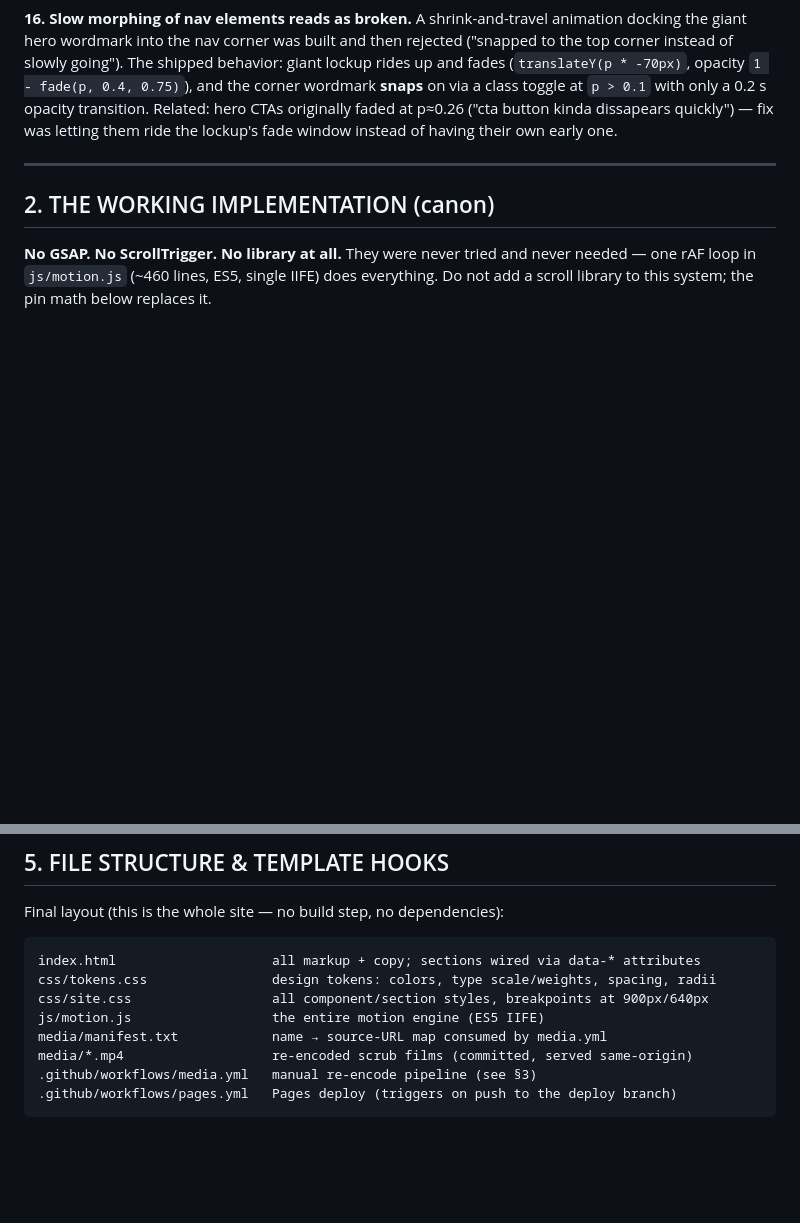
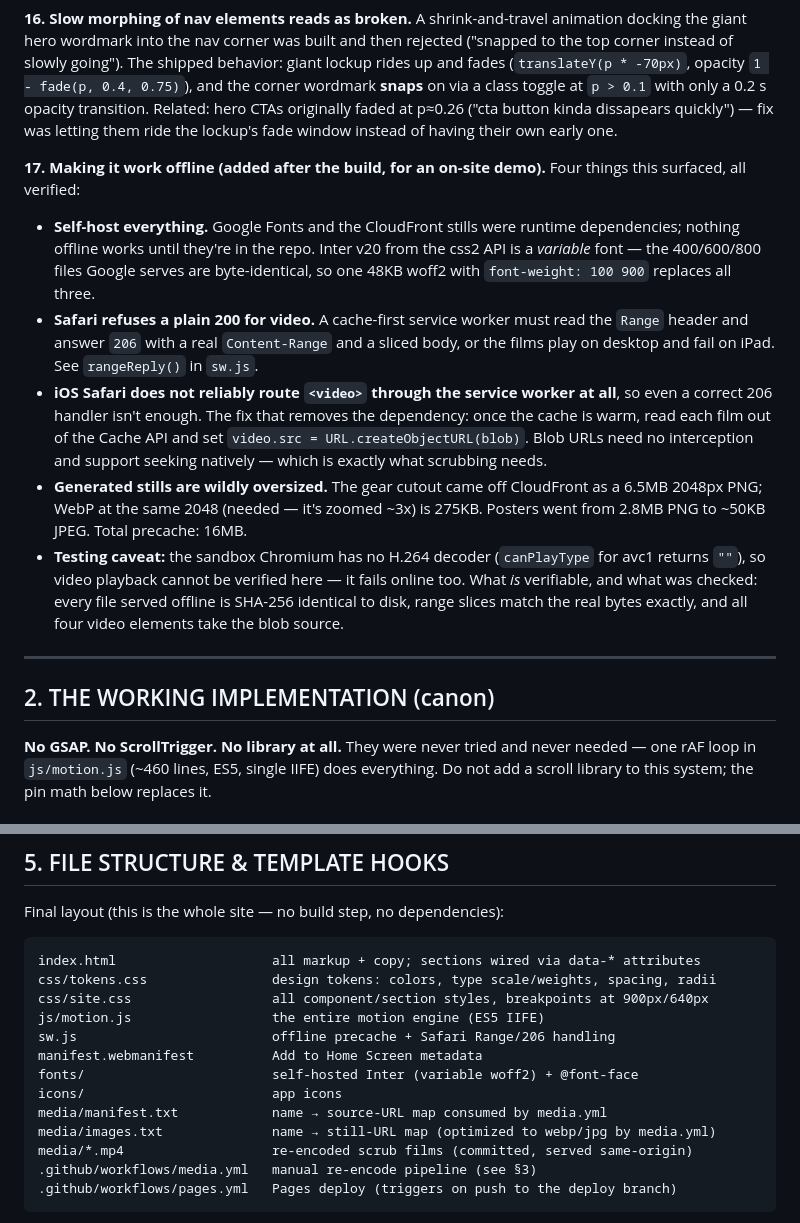
Before and after one commit to kemalrahmandesign/Loco-exotic, a Markdown page: SCROLL-SITE-PLAYBOOK.md, 2 parts joined by grey strips. Rendered like a GitHub page; blank space fills up the shorter version.

Commit message:
Add offline/PWA lessons to the playbook
Records what the offline pass taught: self-hosting requirements, the
Safari 206 Range rule, the iOS media-element service-worker bypass and
its blob workaround, still-size reality, and the H.264 testing caveat.

Co-Authored-By: Claude Fable 5 <noreply@anthropic.com>
Claude-Session: https://claude.ai/code/session_01Wy3R9ST4F67gGK7X5zC6UC

```diff
--- a/SCROLL-SITE-PLAYBOOK.md
+++ b/SCROLL-SITE-PLAYBOOK.md
@@ -131,6 +131,29 @@ shipped behavior: giant lockup rides up and fades (`translateY(p * -70px)`, opac
 `p > 0.1` with only a 0.2 s opacity transition. Related: hero CTAs originally faded at
 p≈0.26 ("cta button kinda dissapears quickly") — fix was letting them ride the lockup's
 fade window instead of having their own early one.
+
+**17. Making it work offline (added after the build, for an on-site demo).**
+Four things this surfaced, all verified:
+- **Self-host everything.** Google Fonts and the CloudFront stills were runtime
+  dependencies; nothing offline works until they're in the repo. Inter v20 from the
+  css2 API is a *variable* font — the 400/600/800 files Google serves are byte-identical,
+  so one 48KB woff2 with `font-weight: 100 900` replaces all three.
+- **Safari refuses a plain 200 for video.** A cache-first service worker must read the
+  `Range` header and answer `206` with a real `Content-Range` and a sliced body, or the
+  films play on desktop and fail on iPad. See `rangeReply()` in `sw.js`.
+- **iOS Safari does not reliably route `<video>` through the service worker at all**,
+  so even a correct 206 handler isn't enough. The fix that removes the dependency:
+  once the cache is warm, read each film out of the Cache API and set
+  `video.src = URL.createObjectURL(blob)`. Blob URLs need no interception and support
+  seeking natively — which is exactly what scrubbing needs.
+- **Generated stills are wildly oversized.** The gear cutout came off CloudFront as a
+  6.5MB 2048px PNG; WebP at the same 2048 (needed — it's zoomed ~3x) is 275KB. Posters
+  went from 2.8MB PNG to ~50KB JPEG. Total precache: 16MB.
+- **Testing caveat:** the sandbox Chromium has no H.264 decoder (`canPlayType` for
+  avc1 returns `""`), so video playback cannot be verified here — it fails online too.
+  What *is* verifiable, and what was checked: every file served offline is SHA-256
+  identical to disk, range slices match the real bytes exactly, and all four video
+  elements take the blob source.
 
 ---
 
@@ -328,7 +351,12 @@ index.html                    all markup + copy; sections wired via data-* attri
 css/tokens.css                design tokens: colors, type scale/weights, spacing, radii
 css/site.css                  all component/section styles, breakpoints at 900px/640px
 js/motion.js                  the entire motion engine (ES5 IIFE)
+sw.js                         offline precache + Safari Range/206 handling
+manifest.webmanifest          Add to Home Screen metadata
+fonts/                        self-hosted Inter (variable woff2) + @font-face
+icons/                        app icons
 media/manifest.txt            name → source-URL map consumed by media.yml
+media/images.txt              name → still-URL map (optimized to webp/jpg by media.yml)
 media/*.mp4                   re-encoded scrub films (committed, served same-origin)
 .github/workflows/media.yml   manual re-encode pipeline (see §3)
 .github/workflows/pages.yml   Pages deploy (triggers on push to the deploy branch)
```
